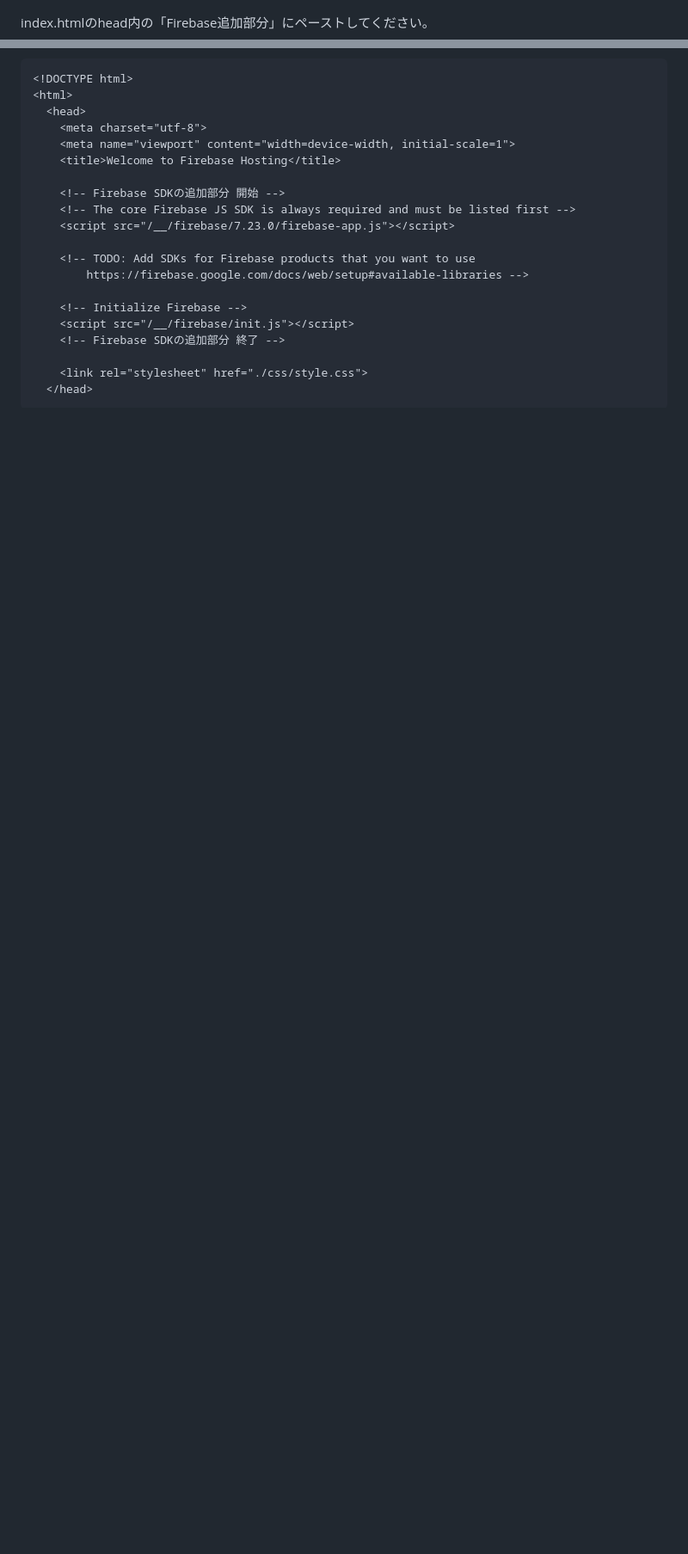
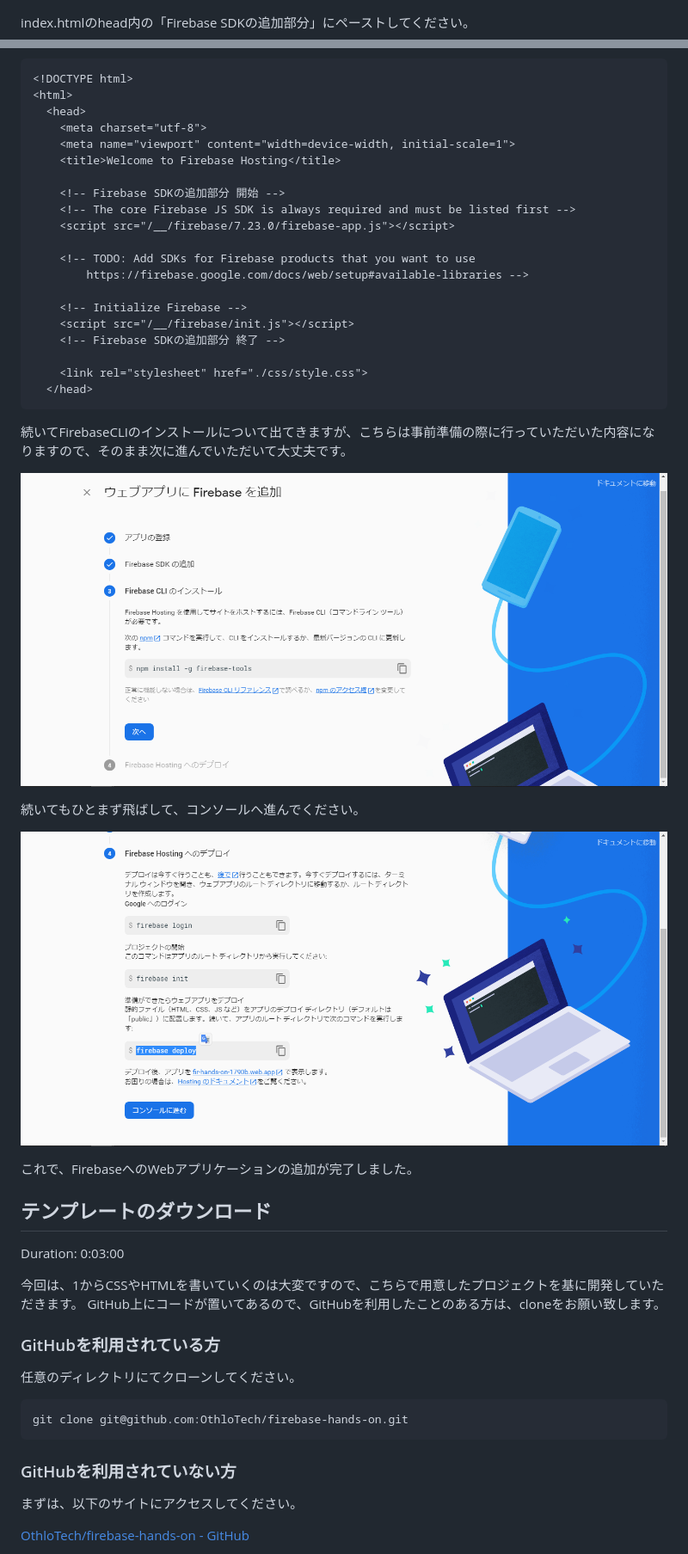
Before and after one commit to OthloTech/document-e62, a Markdown page: document.md, 2 parts joined by grey strips. Shown at 86% size. Rendered like a GitHub page; blank space fills up the shorter version.

````diff
--- a/document.md
+++ b/document.md
@@ -74,7 +88,7 @@ FirebaseSDKを追加します。
 
 ![](./img/web3.png)
 
-index.htmlのhead内の「Firebase追加部分」にペーストしてください。
+index.htmlのhead内の「Firebase SDKの追加部分」にペーストしてください。
 
 ```html
 <!DOCTYPE html>
@@ -99,3 +113,33 @@ index.htmlのhead内の「Firebase追加部分」にペーストしてくださ
   </head>
 ```
 
+続いてFirebaseCLIのインストールについて出てきますが、こちらは事前準備の際に行っていただいた内容になりますので、そのまま次に進んでいただいて大丈夫です。
+
+![](./img/web4.png)
+
+続いてもひとまず飛ばして、コンソールへ進んでください。
+
+![](./img/web5.png)
+
+これで、FirebaseへのWebアプリケーションの追加が完了しました。
+
+## テンプレートのダウンロード
+Duration: 0:03:00
+
+今回は、1からCSSやHTMLを書いていくのは大変ですので、こちらで用意したプロジェクトを基に開発していただきます。
+GitHub上にコードが置いてあるので、GitHubを利用したことのある方は、cloneをお願い致します。
+
+### GitHubを利用されている方
+
+任意のディレクトリにてクローンしてください。
+
+```console
+git clone git@github.com:OthloTech/firebase-hands-on.git
+```
+
+### GitHubを利用されていない方
+
+まずは、以下のサイトにアクセスしてください。
+
+[OthloTech/firebase-hands-on - GitHub](https://github.com/OthloTech/firebase-hands-on)
+
````
Also changed, not shown: other parts of document.md (+81 -0 lines), docs/img/4193e304966eaf60.png (added), docs/img/f5820f11eac6849d.png (added), img/db1.png (added), img/db2.png (added), img/git1.png (added), 2 other files.
